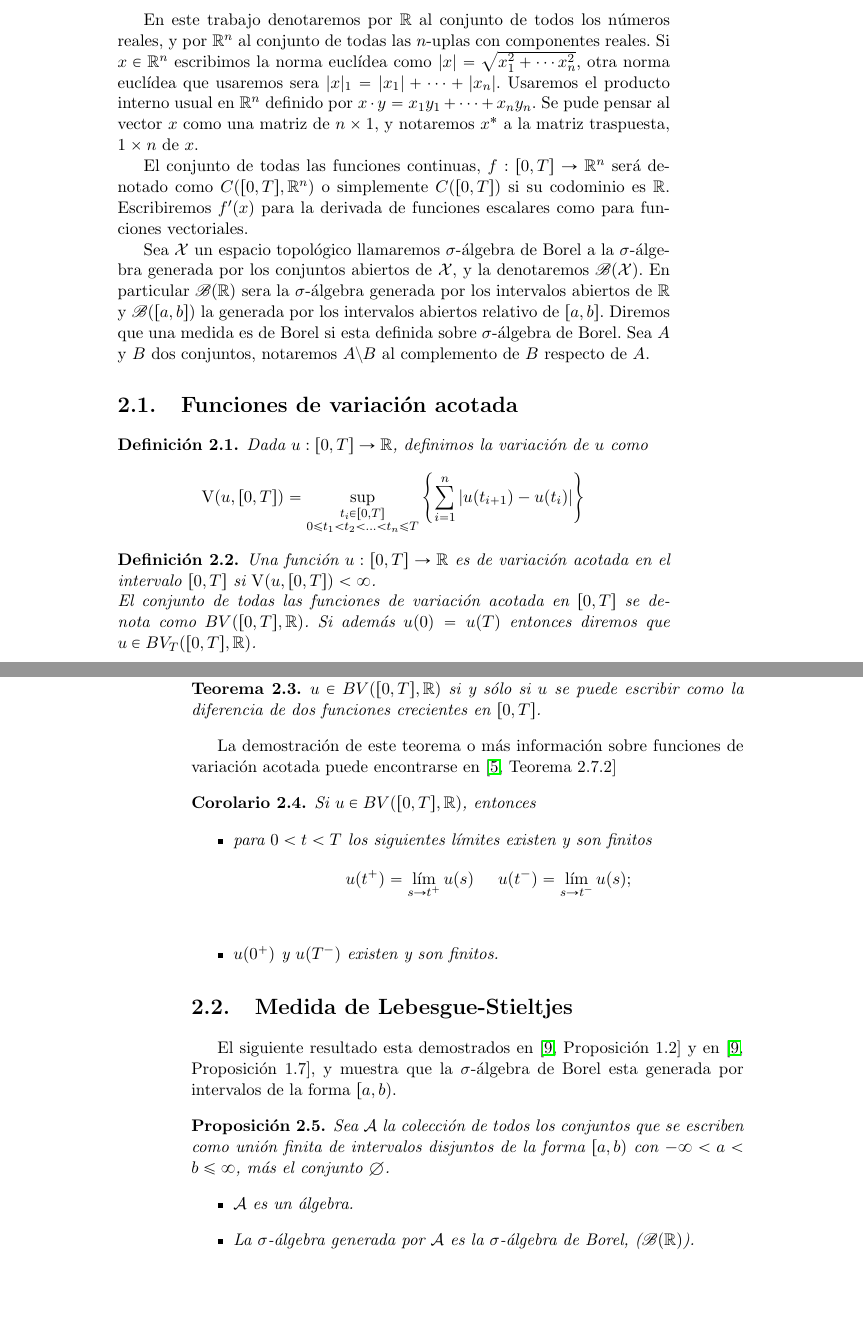
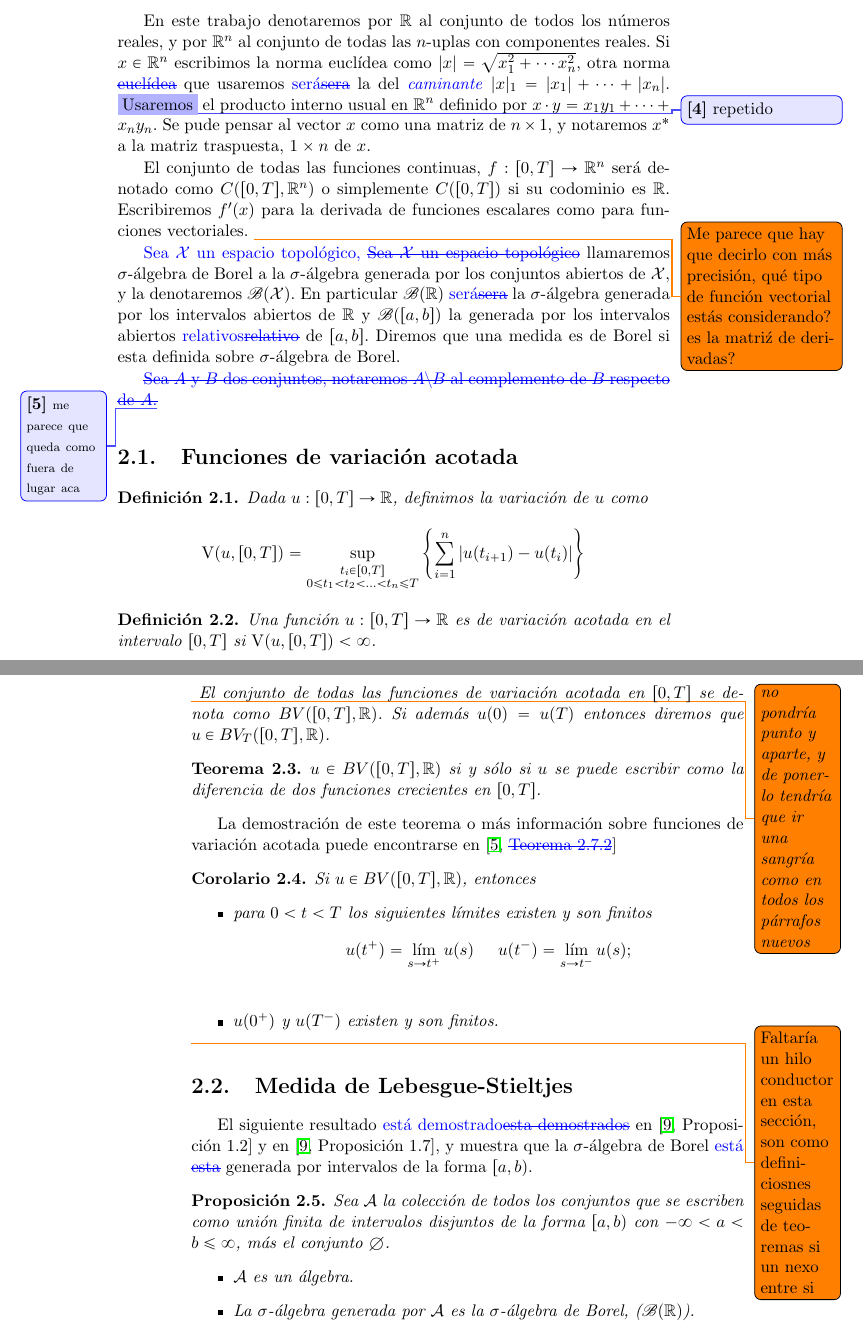
Before and after one commit to fdmazzone/lorenzo, a LaTeX thesis (tesis.tex, which reads Capitulo2.tex): two parts of pages 9 and 10 of 58, joined at a grey line, cut so that both start at the same text, the shorter picture padded with empty space. Compiled offline with pdfLaTeX.

Commit message:
Signed-off-by: fdmazzone <fdmazzone@gmail.com>

```diff
--- a/Capitulo2.tex
+++ b/Capitulo2.tex
@@ -2,15 +2,17 @@
 
 
 
-
-En este trabajo denotaremos por $\rr$ al conjunto de todos los números reales, y por $\rr^n$ al conjunto de todas las $n$-uplas con componentes reales.  Si $x\in \rr^n$ escribimos la norma euclídea como $|x|=\sqrt{x_1^2+\cdots x_n^2}$\index[Simbolo]{$\vert x\vert$}, otra norma euclídea que usaremos sera $|x|_1=|x_1|+\cdots +|x_n|$. \index[Simbolo]{$\vert x\vert_1 $}  Usaremos el producto interno usual en $\rr^n $ definido por  $x\cdot y=x_1y_1 + \cdots+
+ \normalmarginpar
+En este trabajo denotaremos por $\rr$ al conjunto de todos los números reales, y por $\rr^n$ al conjunto de todas las $n$-uplas con componentes reales.  Si $x\in \rr^n$ escribimos la norma euclídea como $|x|=\sqrt{x_1^2+\cdots x_n^2}$\index[Simbolo]{$\vert x\vert$}, otra norma \deleted{euclídea} que usaremos \replaced{será}{sera} la del \added{\emph{caminante}} $|x|_1=|x_1|+\cdots +|x_n|$. \index[Simbolo]{$\vert x\vert_1 $}  \highlight[comment={repetido}]{Usaremos} el producto interno usual en $\rr^n $ definido por  $x\cdot y=x_1y_1 + \cdots+
 x_ny_n$. Se pude pensar al vector $x$ como una matriz de $n\times 1$, y notaremos $x^*$ \index[Simbolo]{$x^*$}a la matriz traspuesta, $1\times n$ de $x$.
 
-El conjunto de todas las funciones continuas, $f:[0,T]\to \rr^n$ será denotado como $C([0,T],\rr^n)$ o simplemente $C([0,T])$\index[Simbolo]{$C([0,T])$} si su codominio es $\rr$.    Escribiremos $f'(x)$ para la derivada de funciones escalares como para funciones vectoriales.
+El conjunto de todas las funciones continuas, $f:[0,T]\to \rr^n$ será denotado como $C([0,T],\rr^n)$ o simplemente $C([0,T])$\index[Simbolo]{$C([0,T])$} si su codominio es $\rr$.    Escribiremos $f'(x)$ para la derivada de funciones escalares como para funciones vectoriales. \todo{Me parece que hay que decirlo con más precisión, qué tipo de función vectorial estás considerando? es la matriź de derivadas?}
 
-Sea $\mathcal{X}$ un espacio topológico llamaremos $\sigma$-álgebra  de Borel\index{$\sigma$-álgebra} a la $\sigma$-álgebra generada por los conjuntos abiertos de $\mathcal{X}$, y la  denotaremos $\mathscr{B}(\mathcal{X})$. \index[Simbolo]{$\mathscr{B}(\mathcal{X})$}
-En particular $\mathscr{B}(\rr)$ \index[Simbolo]{$\mathscr{B}(\rr)$}sera la $\sigma$-álgebra generada por los intervalos abiertos de $\rr$ y $\mathscr{B}([a,b])$\index[Simbolo]{$\mathscr{B}([a,b])$} la generada por los intervalos abiertos relativo de $[a,b]$. Diremos que una medida es de Borel si esta definida sobre $\sigma$-álgebra de Borel.\index{$\sigma$-álgebra!Borel}
-Sea $A$ y $B$ dos conjuntos, notaremos $A\setminus B$\index[Simbolo]{$A\setminus B$} al complemento de $B$ respecto de $A$.
+\replaced{Sea $\mathcal{X}$ un espacio topológico, }{Sea $\mathcal{X}$ un espacio topológico} llamaremos $\sigma$-álgebra  de Borel\index{$\sigma$-álgebra} a la $\sigma$-álgebra generada por los conjuntos abiertos de $\mathcal{X}$, y la  denotaremos $\mathscr{B}(\mathcal{X})$. \index[Simbolo]{$\mathscr{B}(\mathcal{X})$}
+En particular $\mathscr{B}(\rr)$ \index[Simbolo]{$\mathscr{B}(\rr)$} \replaced{será}{sera} la $\sigma$-álgebra generada por los intervalos abiertos de $\rr$ y $\mathscr{B}([a,b])$\index[Simbolo]{$\mathscr{B}([a,b])$} la generada por los intervalos abiertos \replaced{relativos}{relativo} de $[a,b]$. Diremos que una medida es de Borel si esta definida sobre $\sigma$-álgebra de Borel.\index{$\sigma$-álgebra!Borel}
+
+\reversemarginpar\setlength{\marginparwidth}{2cm}
+\deleted[comment={\scriptsize me parece que queda como fuera de lugar aca}]{Sea $A$ y $B$ dos conjuntos, notaremos $A\setminus B$\index[Simbolo]{$A\setminus B$} al complemento de $B$ respecto de $A$.}
 
 
 
@@ -24,8 +26,10 @@ Sea $A$ y $B$ dos conjuntos, notaremos $A\setminus B$\index[Simbolo]{$A\setminus
 	$$\V(u,[0,T])=\sup_{\substack{ t_i\in [0,T]\\
 			0\leq t_1 < t_2< \dots < t_n  \leq T}}\left\lbrace \sum_{i=1}^{n}|u(t_{i+1})-u(t_i)|\right\rbrace $$
 \end{defi}
+
+\reversemarginpar
 \begin{defi}
-	Una función $u:[0,T]\to \rr$ es de variación acotada\index{variación!acotada} en el intervalo $[0,T]$ si $\V(u,[0,T])<\infty$. \\
+	Una función $u:[0,T]\to \rr$ es de variación acotada\index{variación!acotada} en el intervalo $[0,T]$ si $\V(u,[0,T])<\infty$. \\ \todo{no pondría punto y aparte, y de ponerlo tendría que ir una sangría como en todos los párrafos nuevos}
 	El conjunto de todas las funciones de variación acotada en $[0,T]$ se denota como $BV([0,T],\rr)$.\index[Simbolo]{$BV([0,T],\rr)$}
 	Si además $u(0)=u(T)$ entonces diremos que $u\in BV_T([0,T],\rr)$. \index[Simbolo]{$BV_T([0,T],\rr)$}
 \end{defi}
@@ -45,12 +50,12 @@ La demostración de este teorema o más información sobre funciones de variaci
 
 
 
-
+\todo{Faltaría un hilo conductor en esta sección, son como definiciosnes seguidas de teoremas si un nexo entre si}
 
 
 \section{Medida de Lebesgue-Stieltjes}
 
-El siguiente resultado esta demostrados en \cite[Proposición 1.2]{folland} y en \cite[Proposición 1.7]{folland}, y muestra que la $\sigma$-álgebra de Borel esta generada por intervalos de la forma $[a,b)$.
+El siguiente resultado \replaced{está demostrado}{esta demostrados} en \cite[Proposición 1.2]{folland} y en \cite[Proposición 1.7]{folland}, y muestra que la $\sigma$-álgebra de Borel \replaced{está}{esta} generada por intervalos de la forma $[a,b)$.
 
 \begin{prop}\label{prop:algebra de borel}Sea $\mathcal{A}$ \index[Simbolo]{$\mathcal{A}$}la colección de todos los conjuntos que se escriben como unión finita de intervalos disjuntos de la forma $[a,b)$ con $-\infty<a<b\leq\infty$, más el conjunto $\emptyset$.
 	\begin{itemize}
```
Also changed, not shown: tesis.pdf, Capitulo2.tex (3 more changed lines).
